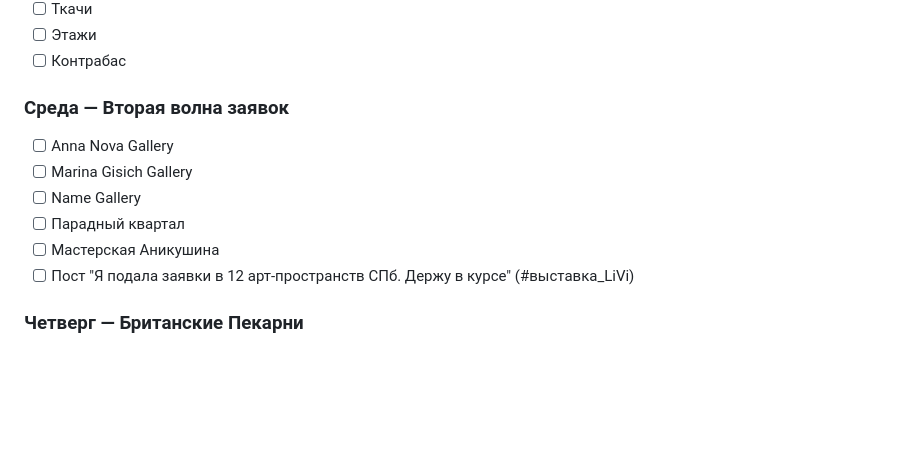
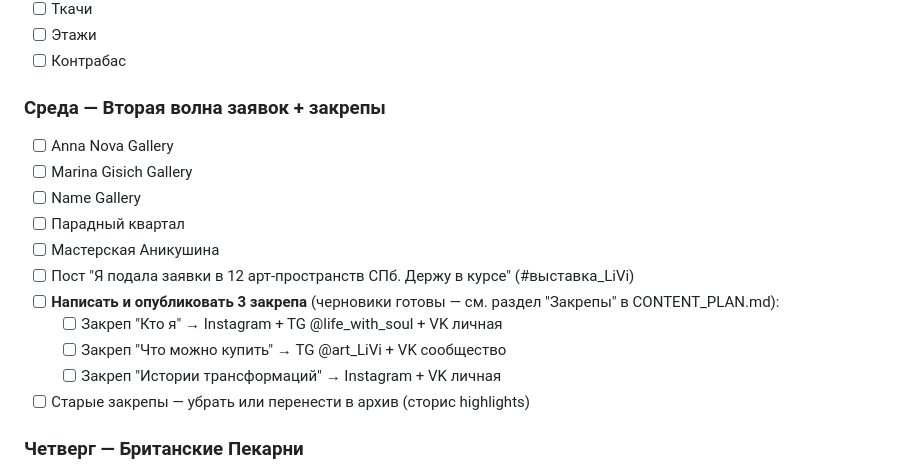
Before and after one commit to lilianvillaret/lilianvillaret.github.io, a Markdown page: PLAN.md, the part around the change. Rendered like a GitHub page; blank space fills up the shorter version.

```diff
--- a/PLAN.md
+++ b/PLAN.md
@@ -124,13 +124,18 @@
 - [ ] Этажи
 - [ ] Контрабас
 
-### Среда — Вторая волна заявок
+### Среда — Вторая волна заявок + закрепы
 - [ ] Anna Nova Gallery
 - [ ] Marina Gisich Gallery
 - [ ] Name Gallery
 - [ ] Парадный квартал
 - [ ] Мастерская Аникушина
 - [ ] Пост "Я подала заявки в 12 арт-пространств СПб. Держу в курсе" (#выставка_LiVi)
+- [ ] **Написать и опубликовать 3 закрепа** (черновики готовы — см. раздел "Закрепы" в CONTENT_PLAN.md):
+  - [ ] Закреп "Кто я" → Instagram + TG @life_with_soul + VK личная
+  - [ ] Закреп "Что можно купить" → TG @art_LiVi + VK сообщество
+  - [ ] Закреп "Истории трансформаций" → Instagram + VK личная
+- [ ] Старые закрепы — убрать или перенести в архив (сторис highlights)
 
 ### Четверг — Британские Пекарни
 - [ ] Найти контакт маркетолога флагманской точки на Петроградке
```
Also changed, not shown: CONTENT_PLAN.md (+37 -0 lines).
